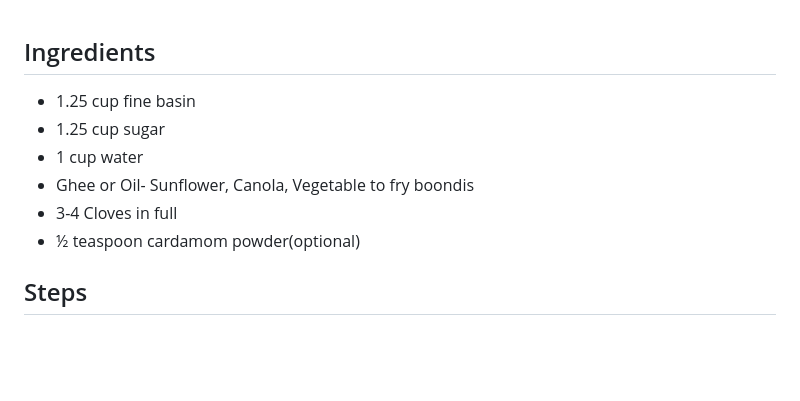
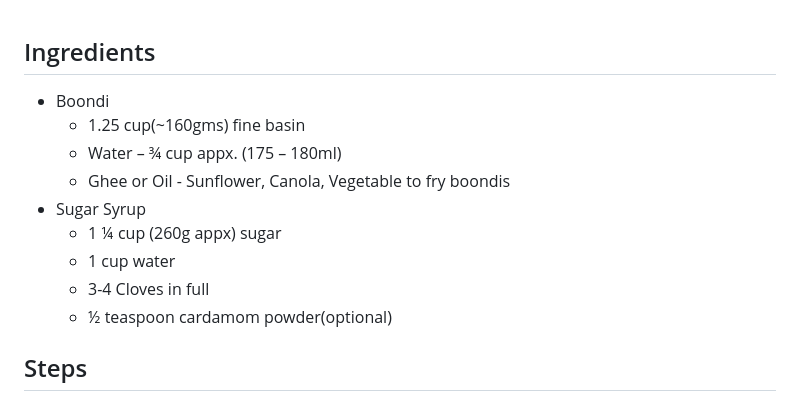
Before and after one commit to paramraghavan/cookbook, a Markdown page: snacks/boondi-laddu.md, the part around the change. Drawn GitHub-style; blank space fills up the shorter version.

Commit message:
boondi ladoo updated

```diff
--- a/snacks/boondi-laddu.md
+++ b/snacks/boondi-laddu.md
@@ -1,10 +1,13 @@
 ## Ingredients
-* 1.25 cup fine basin
-* 1.25 cup sugar
-* 1 cup water
-* Ghee or Oil- Sunflower, Canola, Vegetable to fry boondis
-* 3-4 Cloves in full
-* ½ teaspoon cardamom powder(optional)
+* Boondi
+  * 1.25 cup(~160gms) fine basin
+  * Water – ¾ cup appx. (175 – 180ml)
+  * Ghee or Oil - Sunflower, Canola, Vegetable to fry boondis
+* Sugar Syrup
+  * 1 ¼ cup (260g appx) sugar
+  * 1 cup water
+  * 3-4 Cloves in full
+  * ½ teaspoon cardamom powder(optional)
 
 ## Steps
 * Make boondis first
```
